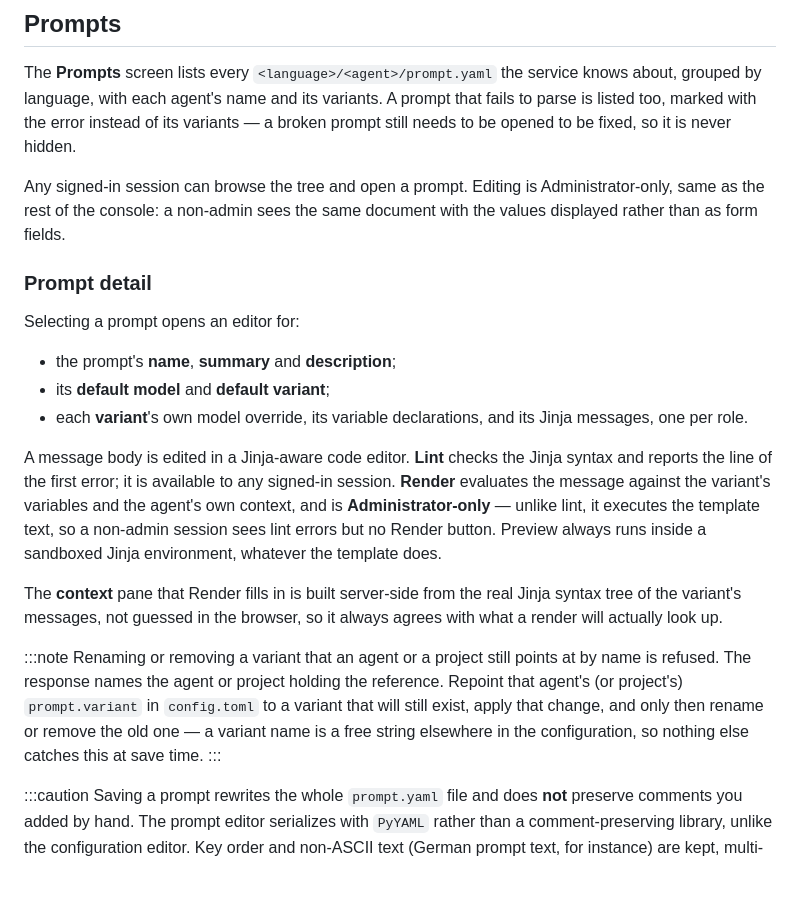
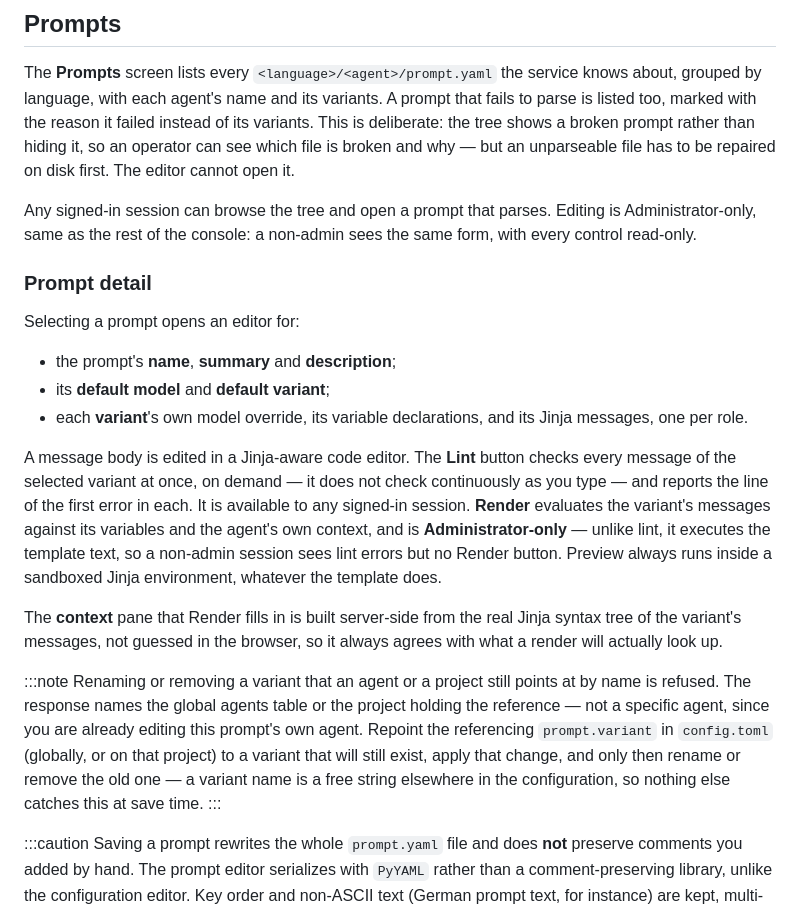
Before and after one commit to imbus/testbench-ai-service, a Markdown page: docs/web-console.md, the part around the change. Drawn GitHub-style; blank space fills up the shorter version.

Commit message:
Correct the prompt editor docs to match what shipped
Co-Authored-By: Claude Sonnet 5 <noreply@anthropic.com>

```diff
--- a/docs/web-console.md
+++ b/docs/web-console.md
@@ -261,13 +261,15 @@ TestBench exactly, including spaces and punctuation.
 
 The **Prompts** screen lists every `<language>/<agent>/prompt.yaml` the
 service knows about, grouped by language, with each agent's name and its
-variants. A prompt that fails to parse is listed too, marked with the error
-instead of its variants — a broken prompt still needs to be opened to be
-fixed, so it is never hidden.
+variants. A prompt that fails to parse is listed too, marked with the reason
+it failed instead of its variants. This is deliberate: the tree shows a broken
+prompt rather than hiding it, so an operator can see which file is broken and
+why — but an unparseable file has to be repaired on disk first. The editor
+cannot open it.
 
-Any signed-in session can browse the tree and open a prompt. Editing is
-Administrator-only, same as the rest of the console: a non-admin sees the same
-document with the values displayed rather than as form fields.
+Any signed-in session can browse the tree and open a prompt that parses.
+Editing is Administrator-only, same as the rest of the console: a non-admin
+sees the same form, with every control read-only.
 
 ### Prompt detail
 
@@ -278,13 +280,14 @@ Selecting a prompt opens an editor for:
 - each **variant**'s own model override, its variable declarations, and its
   Jinja messages, one per role.
 
-A message body is edited in a Jinja-aware code editor. **Lint** checks the
-Jinja syntax and reports the line of the first error; it is available to any
-signed-in session. **Render** evaluates the message against the variant's
-variables and the agent's own context, and is **Administrator-only** —
-unlike lint, it executes the template text, so a non-admin session sees lint
-errors but no Render button. Preview always runs inside a sandboxed Jinja
-environment, whatever the template does.
+A message body is edited in a Jinja-aware code editor. The **Lint** button
+checks every message of the selected variant at once, on demand — it does not
+check continuously as you type — and reports the line of the first error in
+each. It is available to any signed-in session. **Render** evaluates the
+variant's messages against its variables and the agent's own context, and is
+**Administrator-only** — unlike lint, it executes the template text, so a
+non-admin session sees lint errors but no Render button. Preview always runs
+inside a sandboxed Jinja environment, whatever the template does.
 
 The **context** pane that Render fills in is built server-side from the real
 Jinja syntax tree of the variant's messages, not guessed in the browser, so
@@ -292,11 +295,13 @@ it always agrees with what a render will actually look up.
 
 :::note
 Renaming or removing a variant that an agent or a project still points at by
-name is refused. The response names the agent or project holding the
-reference. Repoint that agent's (or project's) `prompt.variant` in
-`config.toml` to a variant that will still exist, apply that change, and only
-then rename or remove the old one — a variant name is a free string
-elsewhere in the configuration, so nothing else catches this at save time.
+name is refused. The response names the global agents table or the project
+holding the reference — not a specific agent, since you are already editing
+this prompt's own agent. Repoint the referencing `prompt.variant` in
+`config.toml` (globally, or on that project) to a variant that will still
+exist, apply that change, and only then rename or remove the old one — a
+variant name is a free string elsewhere in the configuration, so nothing else
+catches this at save time.
 :::
 
 :::caution
```
Also changed, not shown: CHANGELOG.md (+12 -11 lines).
